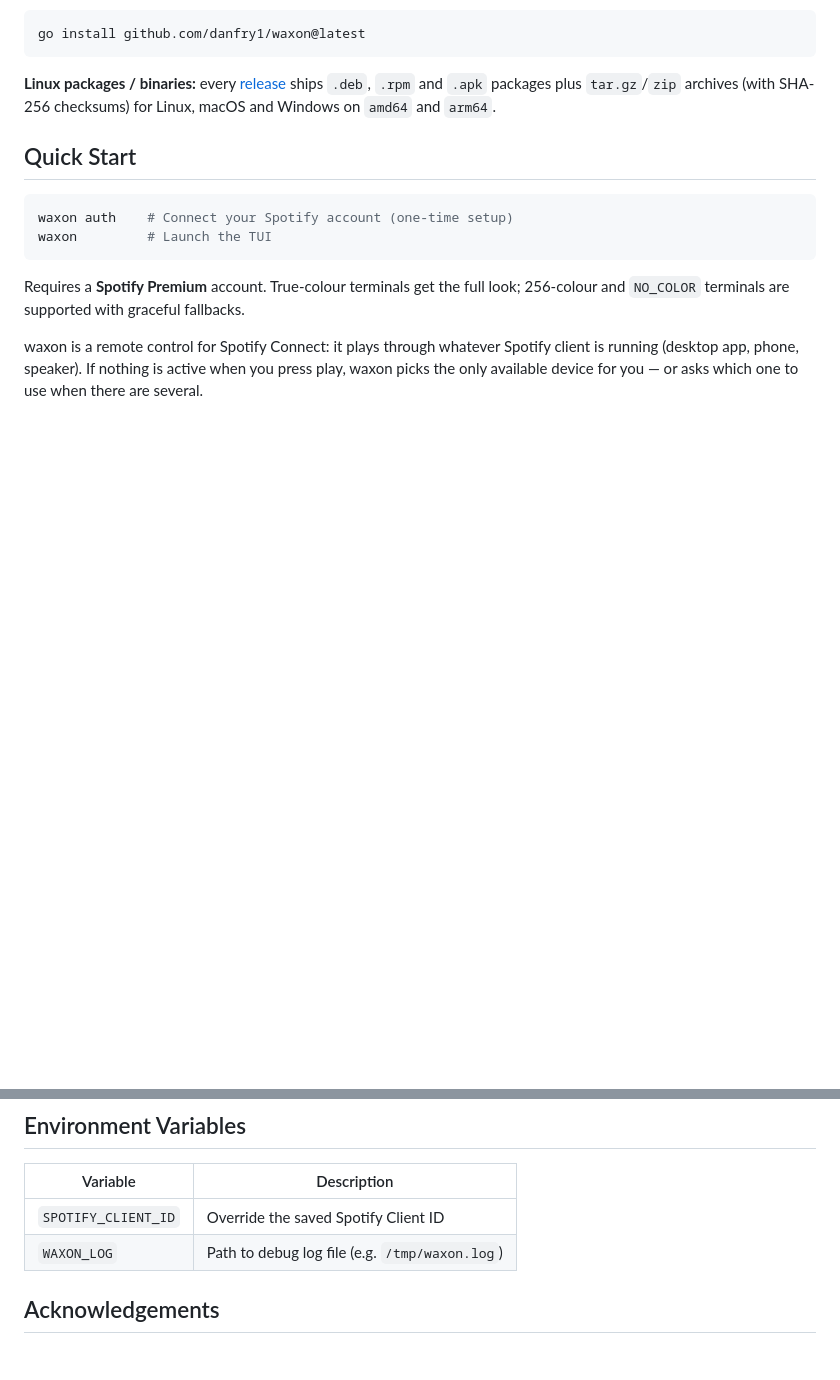
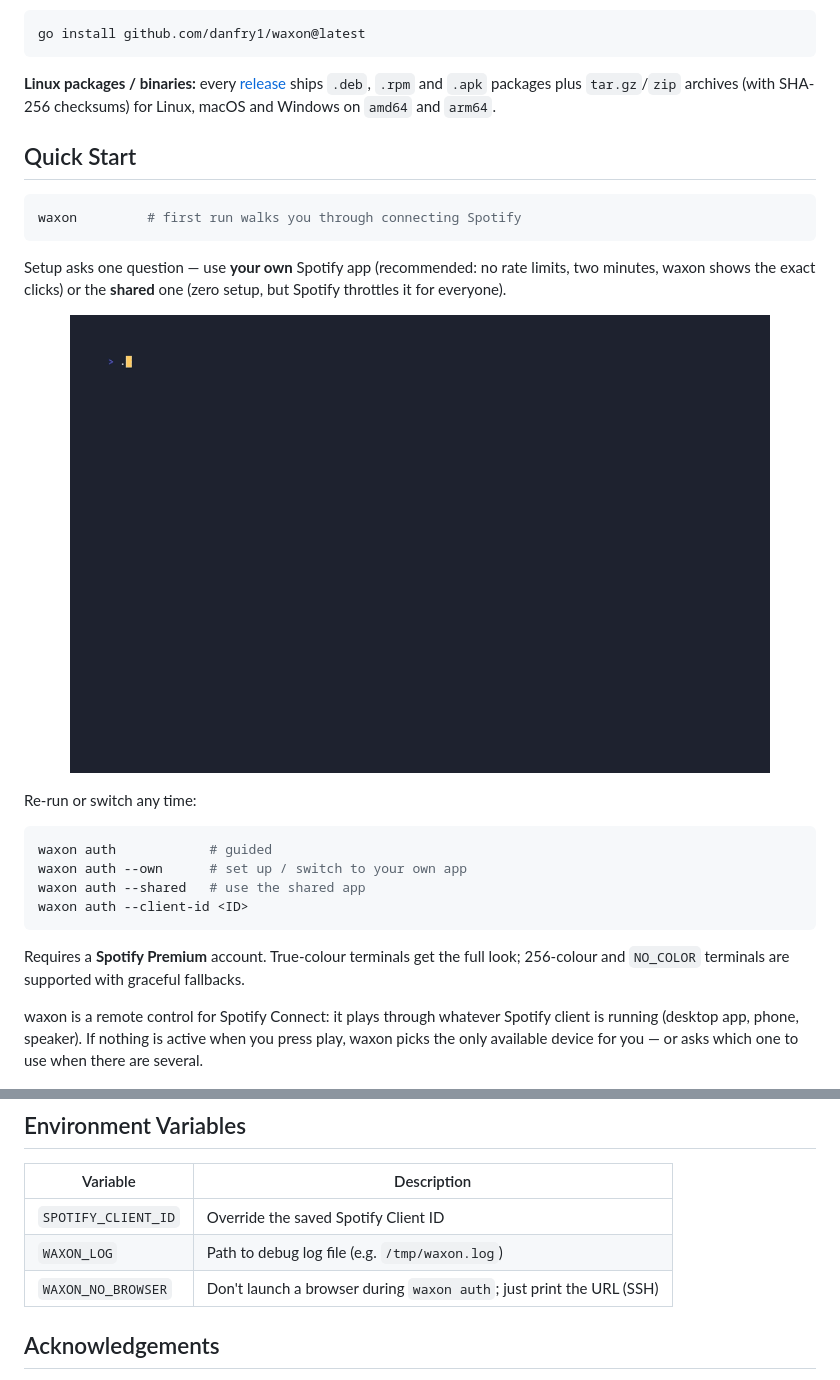
Before and after one commit to danfry1/waxon, a Markdown page: README.md, 2 parts joined by grey strips. Drawn GitHub-style; pictures changed too: demo/recordings/setup.gif (added); blank space fills up the shorter version.

````diff
--- a/README.md
+++ b/README.md
@@ -62,8 +62,24 @@ SHA-256 checksums) for Linux, macOS and Windows on `amd64` and `arm64`.
 ## Quick Start
 
 ```bash
-waxon auth    # Connect your Spotify account (one-time setup)
-waxon         # Launch the TUI
+waxon         # first run walks you through connecting Spotify
+```
+
+Setup asks one question — use **your own** Spotify app (recommended: no rate
+limits, two minutes, waxon shows the exact clicks) or the **shared** one (zero
+setup, but Spotify throttles it for everyone).
+
+<p align="center">
+  <img src="demo/recordings/setup.gif" alt="guided setup" width="700">
+</p>
+
+Re-run or switch any time:
+
+```bash
+waxon auth            # guided
+waxon auth --own      # set up / switch to your own app
+waxon auth --shared   # use the shared app
+waxon auth --client-id <ID>
 ```
 
 Requires a **Spotify Premium** account. True-colour terminals get the full look; 256-colour and `NO_COLOR` terminals are supported with graceful fallbacks.
@@ -345,6 +361,7 @@ Debug log: `WAXON_LOG=/tmp/waxon.log waxon` (includes rate-limit `Retry-After` v
 |---------------------|------------------------------------|
 | `SPOTIFY_CLIENT_ID` | Override the saved Spotify Client ID |
 | `WAXON_LOG`         | Path to debug log file (e.g. `/tmp/waxon.log`) |
+| `WAXON_NO_BROWSER`  | Don't launch a browser during `waxon auth`; just print the URL (SSH) |
 
 ## Acknowledgements
 
````
Also changed, not shown: CHANGELOG.md (+8 -0 lines), 11 other files.
